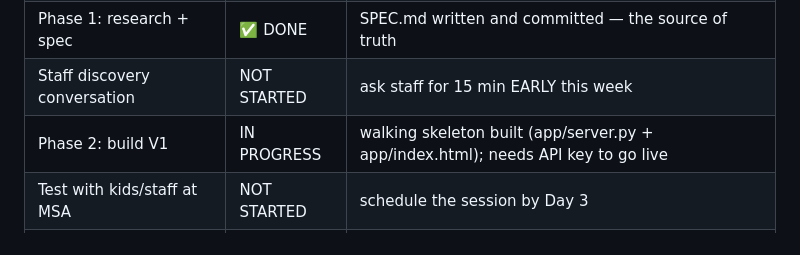
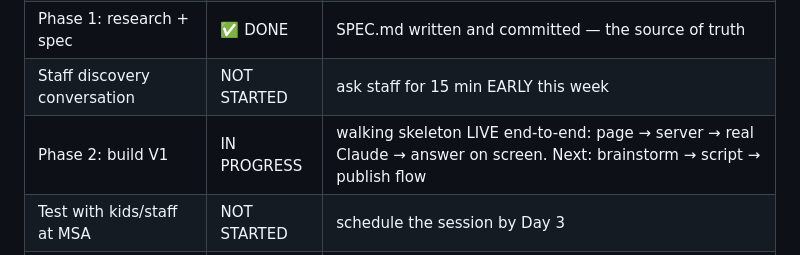
Before and after one commit to lucadewinne-bit/msa-director-project, a Markdown page: MASTER_PLAN.md, the part around the change. Rendered like a GitHub page.

Commit message:
Status update: walking skeleton live end-to-end with real Claude
Co-Authored-By: Claude Fable 5 <noreply@anthropic.com>

```diff
--- a/MASTER_PLAN.md
+++ b/MASTER_PLAN.md
@@ -20,7 +20,7 @@ Submitting July 15–16 (not the deadline day) is the target.
 | GitHub account + repo         | ✅ DONE     | public repo: github.com/lucadewinne-bit/msa-director-project |
 | Phase 1: research + spec      | ✅ DONE     | SPEC.md written and committed — the source of truth |
 | Staff discovery conversation  | NOT STARTED | ask staff for 15 min EARLY this week |
-| Phase 2: build V1             | IN PROGRESS | walking skeleton built (app/server.py + app/index.html); needs API key to go live |
+| Phase 2: build V1             | IN PROGRESS | walking skeleton LIVE end-to-end: page → server → real Claude → answer on screen. Next: brainstorm → script → publish flow |
 | Test with kids/staff at MSA   | NOT STARTED | schedule the session by Day 3 |
 | Staff runbook (1 page)        | NOT STARTED |       |
 | Essay 1: community impact     | NOT STARTED |       |
```
